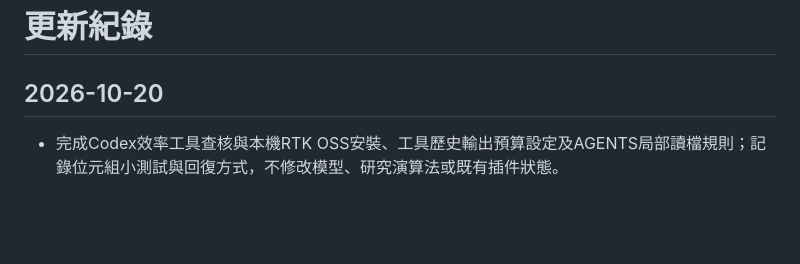
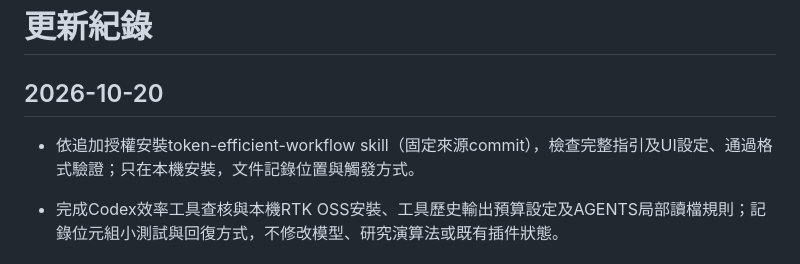
Before and after one commit to BAGLE102/space-dtn-thesis, a Markdown page: CHANGELOG.md, the part around the change. Rendered like a GitHub page; blank space fills up the shorter version.

```diff
--- a/CHANGELOG.md
+++ b/CHANGELOG.md
@@ -1,6 +1,8 @@
 # 更新紀錄
 
 ## 2026-10-20
+
+- 依追加授權安裝token-efficient-workflow skill（固定來源commit），檢查完整指引及UI設定、通過格式驗證；只在本機安裝，文件記錄位置與觸發方式。
 
 - 完成Codex效率工具查核與本機RTK OSS安裝、工具歷史輸出預算設定及AGENTS局部讀檔規則；記錄位元組小測試與回復方式，不修改模型、研究演算法或既有插件狀態。
 
```
Also changed, not shown: PROGRESS.md (+2 -0 lines), docs/codex_efficiency_setup_20261020.md (+9 -0 lines).
